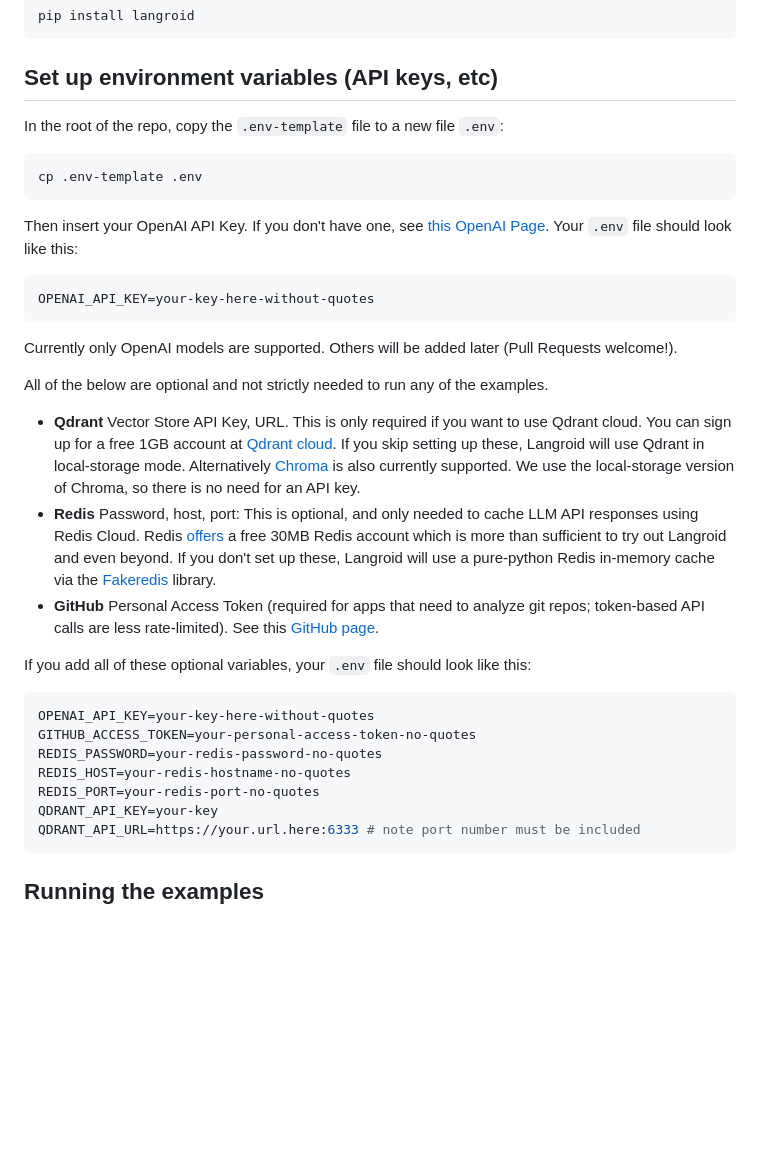
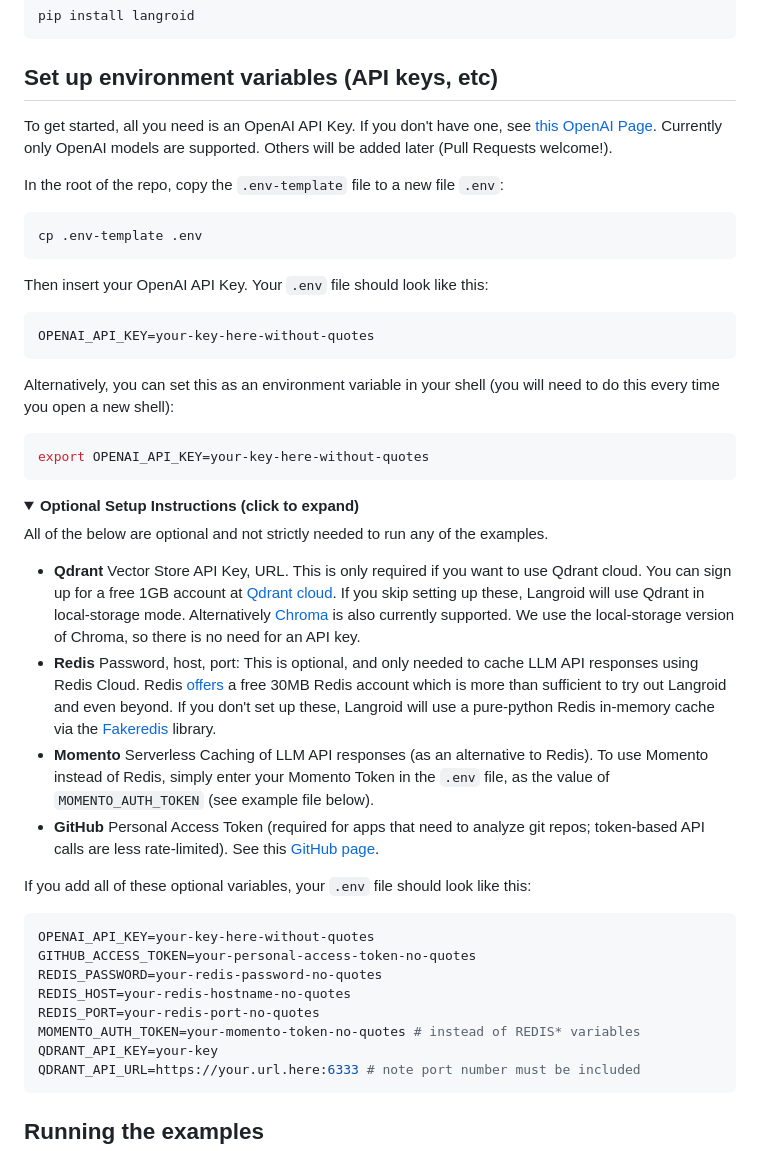
Before and after one commit to langroid/langroid-examples, a Markdown page: README.md, the part around one of its changes. Drawn GitHub-style; folded sections open; blank space fills up the shorter version.

`````diff
--- a/README.md
+++ b/README.md
@@ -22,19 +22,29 @@ pip install langroid
 
 ## Set up environment variables (API keys, etc)
 
+To get started, all you need is an OpenAI API Key.
+If you don't have one, see [this OpenAI Page](https://help.openai.com/en/collections/3675940-getting-started-with-openai-api).
+Currently only OpenAI models are supported. Others will be added later
+(Pull Requests welcome!).
+
 In the root of the repo, copy the `.env-template` file to a new file `.env`:
 ```bash
 cp .env-template .env
 ```
-Then insert your OpenAI API Key. If you don't have one, see [this OpenAI Page](https://help.openai.com/en/collections/3675940-getting-started-with-openai-api).
+Then insert your OpenAI API Key.
 Your `.env` file should look like this:
-
 ```bash
 OPENAI_API_KEY=your-key-here-without-quotes
 ````
 
-Currently only OpenAI models are supported. Others will be added later
-(Pull Requests welcome!).
+Alternatively, you can set this as an environment variable in your shell
+(you will need to do this every time you open a new shell):
+```bash
+export OPENAI_API_KEY=your-key-here-without-quotes
+```
+
+<details>
+<summary><b>Optional Setup Instructions (click to expand) </b></summary>
 
 All of the below are optional and not strictly needed to run any of the examples.
 
@@ -48,6 +58,9 @@ All of the below are optional and not strictly needed to run any of the examples
   which is more than sufficient to try out Langroid and even beyond.
   If you don't set up these, Langroid will use a pure-python
   Redis in-memory cache via the [Fakeredis](https://fakeredis.readthedocs.io/en/latest/) library.
+- **Momento** Serverless Caching of LLM API responses (as an alternative to Redis).
+  To use Momento instead of Redis, simply enter your Momento Token in the `.env` file,
+  as the value of `MOMENTO_AUTH_TOKEN` (see example file below).
 - **GitHub** Personal Access Token (required for apps that need to analyze git
   repos; token-based API calls are less rate-limited). See this
   [GitHub page](https://docs.github.com/en/authentication/keeping-your-account-and-data-secure/managing-your-personal-access-tokens).
@@ -59,6 +72,7 @@ GITHUB_ACCESS_TOKEN=your-personal-access-token-no-quotes
 REDIS_PASSWORD=your-redis-password-no-quotes
 REDIS_HOST=your-redis-hostname-no-quotes
 REDIS_PORT=your-redis-port-no-quotes
+MOMENTO_AUTH_TOKEN=your-momento-token-no-quotes # instead of REDIS* variables
 QDRANT_API_KEY=your-key
 QDRANT_API_URL=https://your.url.here:6333 # note port number must be included
 ```
`````
Also changed, not shown: other parts of README.md (+1 -0 lines).
